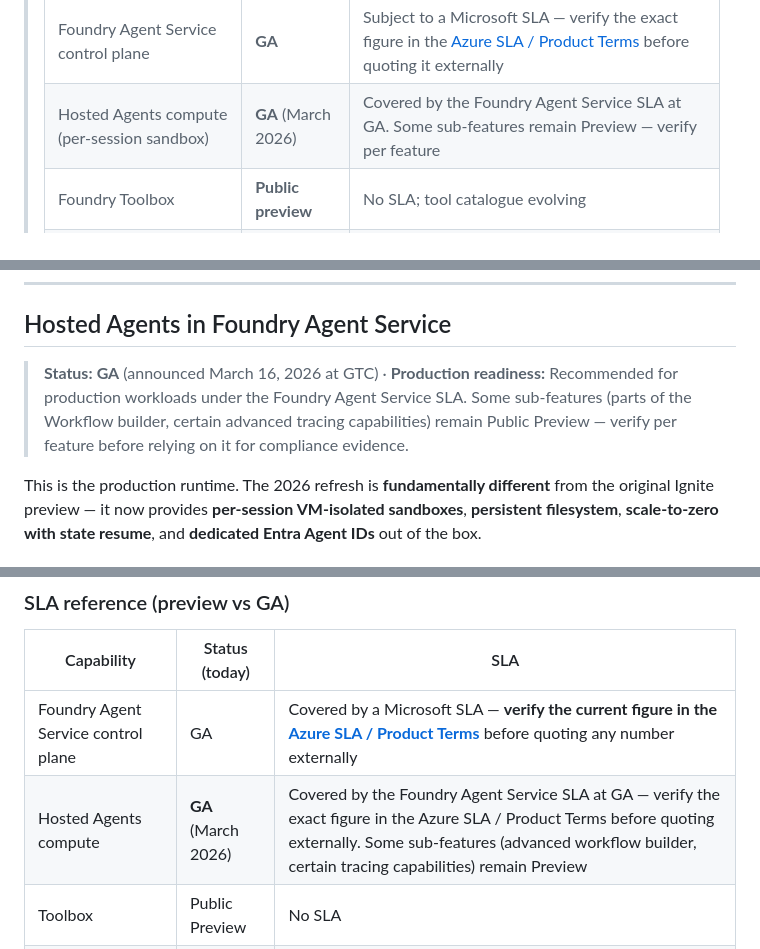
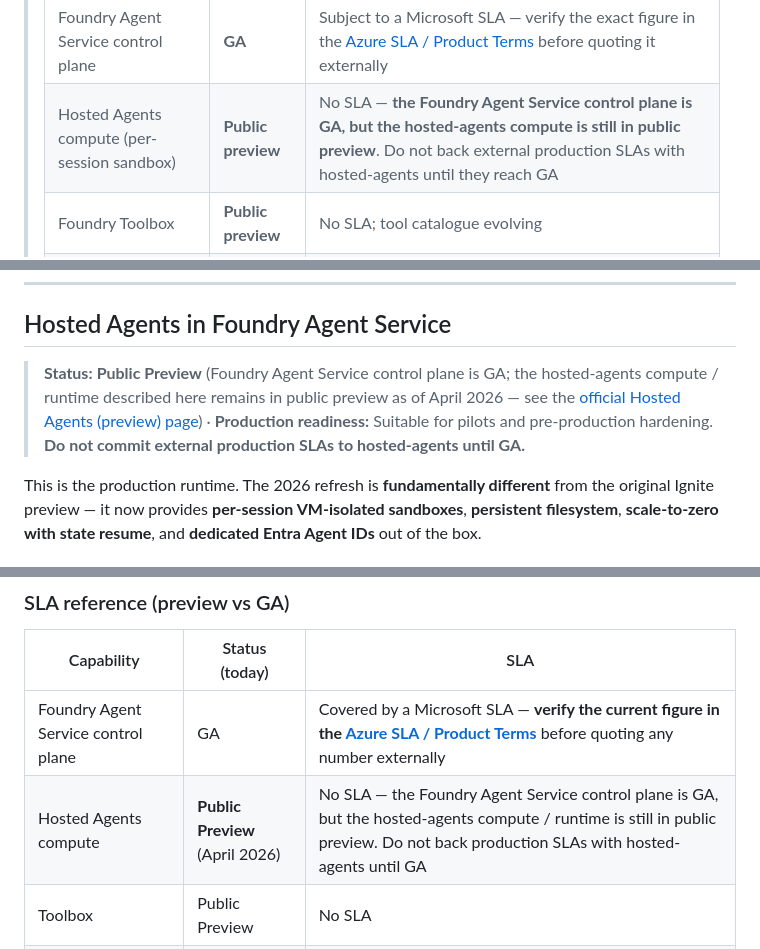
Before and after one commit to fredgis/fabric-foundry-kb, a Markdown page: markdown/Complete_Agent_Development_Guide.md, 3 parts joined by grey strips. GitHub-like rendering.

```diff
--- a/markdown/Complete_Agent_Development_Guide.md
+++ b/markdown/Complete_Agent_Development_Guide.md
@@ -30,7 +35,7 @@ This guide walks through the full industrialization pipeline, with code samples,
 > | Microsoft Agent Framework v1.0 (SDK) | **GA** | Safe for production code |
 > | Foundry Toolkit for VS Code | **GA** | Safe for inner-loop tooling |
 > | Foundry Agent Service control plane | **GA** | Subject to a Microsoft SLA — verify the exact figure in the [Azure SLA / Product Terms](https://www.microsoft.com/licensing/docs/view/Service-Level-Agreements-SLA-for-Online-Services) before quoting it externally |
-> | Hosted Agents compute (per-session sandbox) | **GA** (March 2026) | Covered by the Foundry Agent Service SLA at GA. Some sub-features remain Preview — verify per feature |
+> | Hosted Agents compute (per-session sandbox) | **Public preview** | No SLA — **the Foundry Agent Service control plane is GA, but the hosted-agents compute is still in public preview**. Do not back external production SLAs with hosted-agents until they reach GA |
 > | Foundry Toolbox | **Public preview** | No SLA; tool catalogue evolving |
 > | Foundry Memory | **Public preview** | No SLA; **billing scheduled to begin June 1, 2026** — verify before production go-live |
 > | AI Red Teaming Agent | **Public preview** | No SLA |
@@ -499,7 +504,7 @@ Most agent failures come from **under-specified tools**, not the model. Before e
 
 ## Hosted Agents in Foundry Agent Service
 
-> **Status:** **GA** (announced March 16, 2026 at GTC) · **Production readiness:** Recommended for production workloads under the Foundry Agent Service SLA. Some sub-features (parts of the Workflow builder, certain advanced tracing capabilities) remain Public Preview — verify per feature before relying on it for compliance evidence.
+> **Status:** **Public Preview** (Foundry Agent Service control plane is GA; the hosted-agents compute / runtime described here remains in public preview as of April 2026 — see the [official Hosted Agents (preview) page](https://learn.microsoft.com/en-us/azure/foundry/agents/concepts/hosted-agents)) · **Production readiness:** Suitable for pilots and pre-production hardening. **Do not commit external production SLAs to hosted-agents until GA.**
 
 This is the production runtime. The 2026 refresh is **fundamentally different** from the original Ignite preview — it now provides **per-session VM-isolated sandboxes**, **persistent filesystem**, **scale-to-zero with state resume**, and **dedicated Entra Agent IDs** out of the box.
 
@@ -1263,7 +1268,7 @@ Hosted Agents and Toolbox are rolling out region-by-region. Pin both your **Foun
 | Capability | Status (today) | SLA |
 |---|---|---|
 | Foundry Agent Service control plane | GA | Covered by a Microsoft SLA — **verify the current figure in the [Azure SLA / Product Terms](https://www.microsoft.com/licensing/docs/view/Service-Level-Agreements-SLA-for-Online-Services)** before quoting any number externally |
-| Hosted Agents compute | **GA** (March 2026) | Covered by the Foundry Agent Service SLA at GA — verify the exact figure in the Azure SLA / Product Terms before quoting externally. Some sub-features (advanced workflow builder, certain tracing capabilities) remain Preview |
+| Hosted Agents compute | **Public Preview** (April 2026) | No SLA — the Foundry Agent Service control plane is GA, but the hosted-agents compute / runtime is still in public preview. Do not back production SLAs with hosted-agents until GA |
 | Toolbox | Public Preview | No SLA |
 | Memory | Public Preview | No SLA |
 | Microsoft Agent Framework v1.0 (SDK) | GA | N/A (client SDK) |
```
Also changed, not shown: other parts of markdown/Complete_Agent_Development_Guide.md (+6 -1 lines), images/Foundry_Agent_Reference_Architecture.png, 2 other files.
